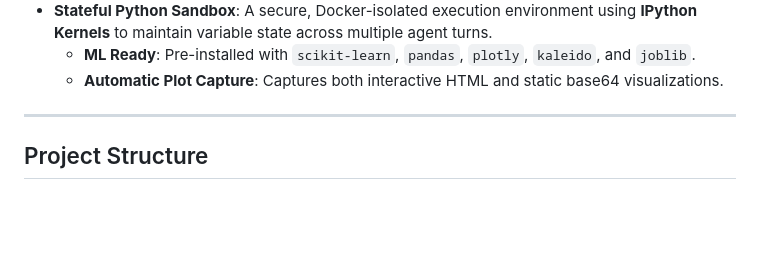
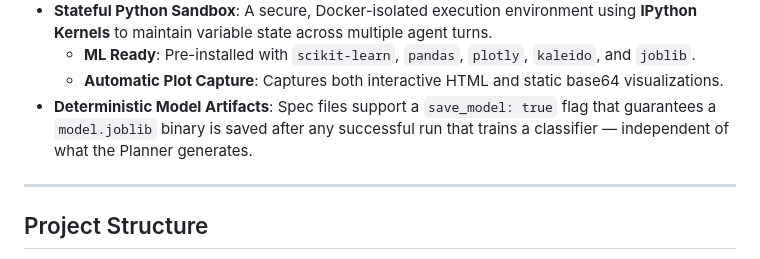
Before and after one commit to fresejoerg/gads, a Markdown page: README.md, the part around the change. GitHub-like rendering; blank space fills up the shorter version.

```diff
--- a/README.md
+++ b/README.md
@@ -26,6 +26,7 @@ A foundational requirement of GADS is the ability to run on **local LLMs** and *
 *   **Stateful Python Sandbox**: A secure, Docker-isolated execution environment using **IPython Kernels** to maintain variable state across multiple agent turns.
     *   **ML Ready**: Pre-installed with `scikit-learn`, `pandas`, `plotly`, `kaleido`, and `joblib`.
     *   **Automatic Plot Capture**: Captures both interactive HTML and static base64 visualizations.
+*   **Deterministic Model Artifacts**: Spec files support a `save_model: true` flag that guarantees a `model.joblib` binary is saved after any successful run that trains a classifier — independent of what the Planner generates.
 
 ---
 
```
Also changed, not shown: CLAUDE.md (+16 -2 lines), USER_GUIDE.md (+28 -1 lines).
